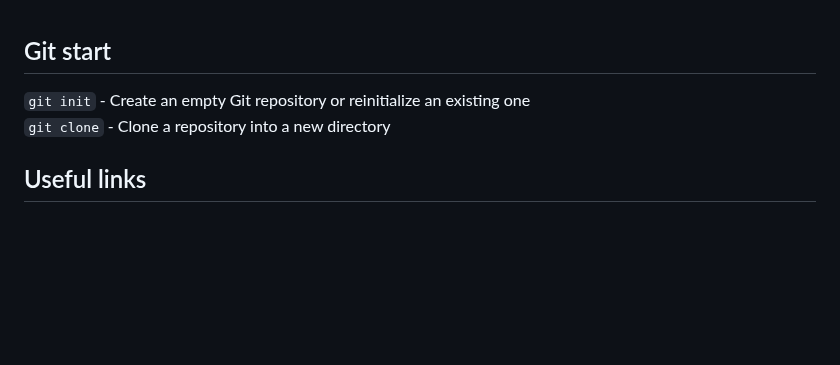
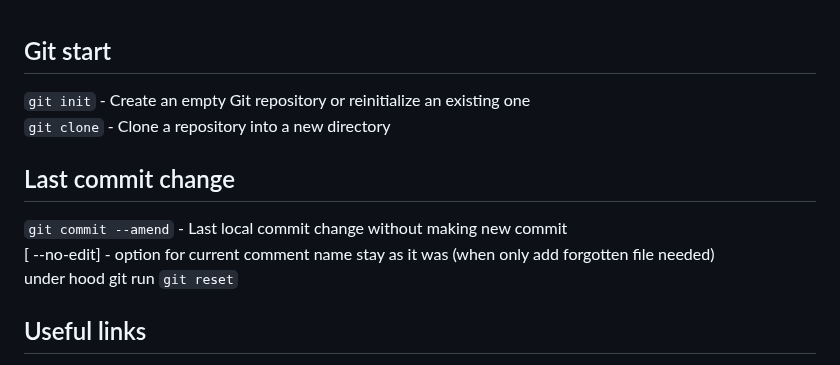
Before and after one commit to Lit-o/BASE, a Markdown page: Git.md, the part around the change. GitHub-like rendering; blank space fills up the shorter version.

Commit message:
add last commit change info

```diff
--- a/Git.md
+++ b/Git.md
@@ -71,9 +71,14 @@ my custom tips, not from Git --help
 <br/>
 
 ## Git start<br/>
-   `git init` - Create an empty Git repository or reinitialize an existing one<br/>
-   `git clone` - Clone a repository into a new directory<br/>
+`git init` - Create an empty Git repository or reinitialize an existing one<br/>
+`git clone` - Clone a repository into a new directory<br/>
 
+
+## Last commit change<br/>
+`git commit --amend` - Last local commit change without making new commit<br/>
+[ --no-edit] - option for current comment name stay as it was (when only add forgotten file needed)<br/>
+under hood git run `git reset`
 
 
 
```
